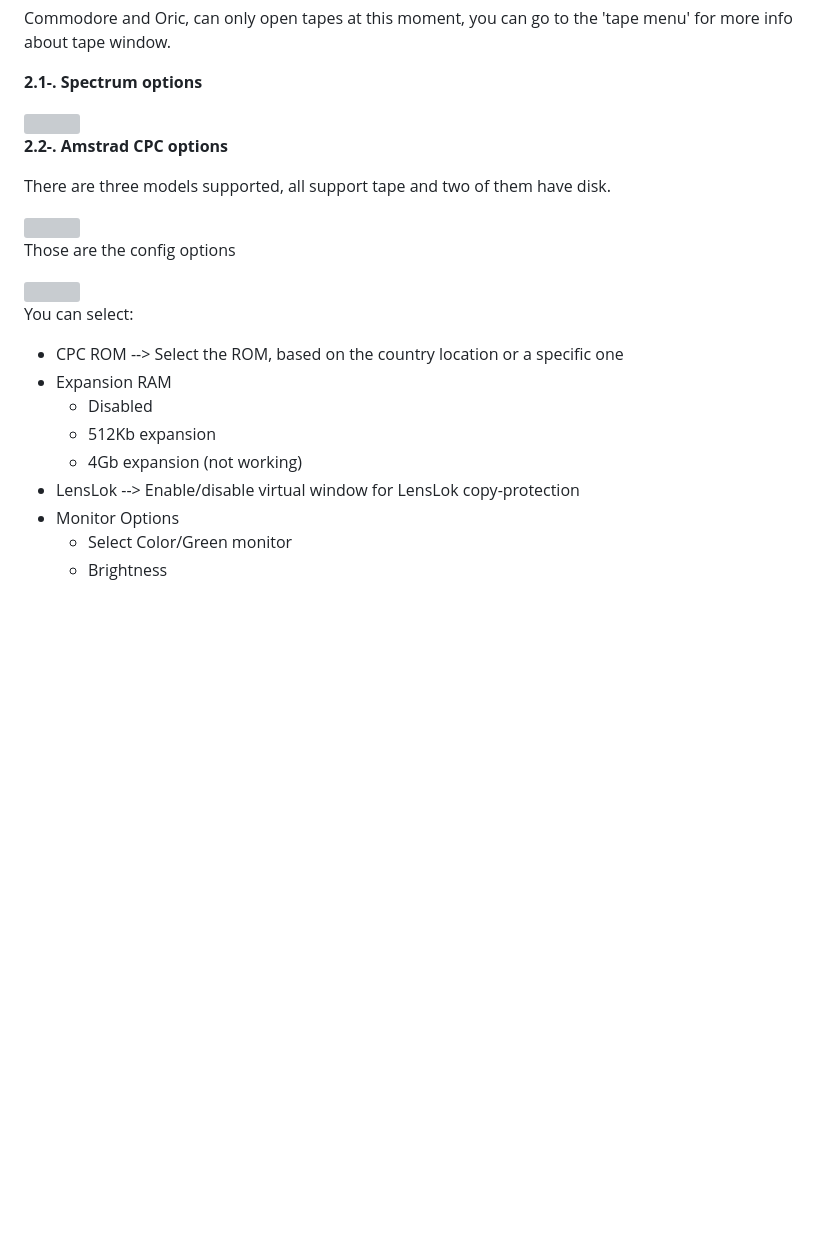
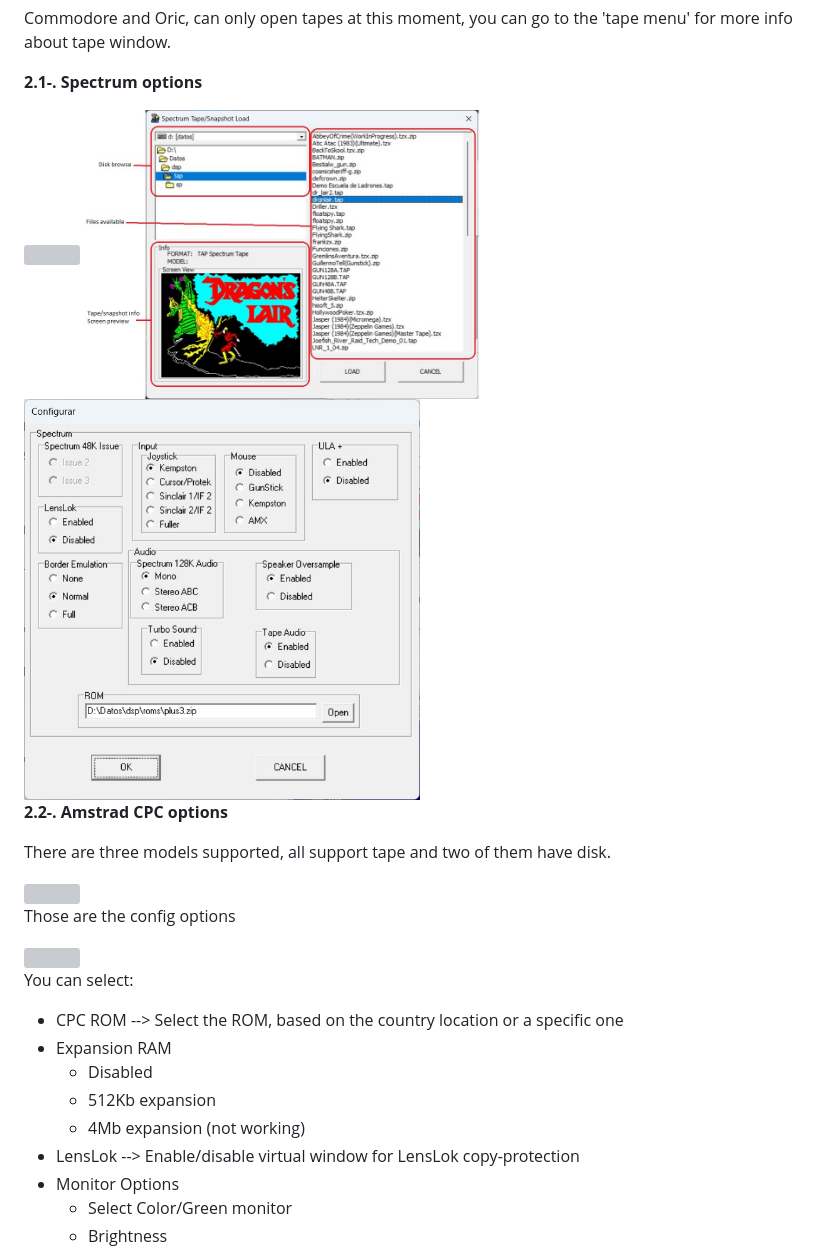
Before and after one commit to leniad/dsp-emulator, a Markdown page: DSP small guide/DSP Emulator small guide.md, the part around the change. Drawn GitHub-style; pictures changed too: DSP small guide/dsp_spectrum_opt.jpg (added), DSP small guide/dsp_spectrum_tape.jpg (added); blank space fills up the shorter version; grey boxes are pictures that could not be loaded.

Commit message:
DSP guide v0.008

```diff
--- a/DSP small guide/DSP Emulator small guide.md
+++ b/DSP small guide/DSP Emulator small guide.md
@@ -139,6 +139,10 @@ Commodore and Oric, can only open tapes at this moment, you can go to the 'tape
 
 <img src="dsp_spectrum.jpg" width="50%" height="50%">
 
+<img src="dsp_spectrum_tape.jpg" width="50%" height="50%">
+
+<img src="dsp_spectrum_opt.jpg" width="50%" height="50%">
+
 
 **2.2-. Amstrad CPC options**
 
@@ -155,7 +159,7 @@ You can select:
 - Expansion RAM
 	+ Disabled
 	+ 512Kb expansion
-	+ 4Gb expansion (not working)
+	+ 4Mb expansion (not working)
 - LensLok --> Enable/disable virtual window for LensLok copy-protection
 - Monitor Options
 	+ Select Color/Green monitor
```
